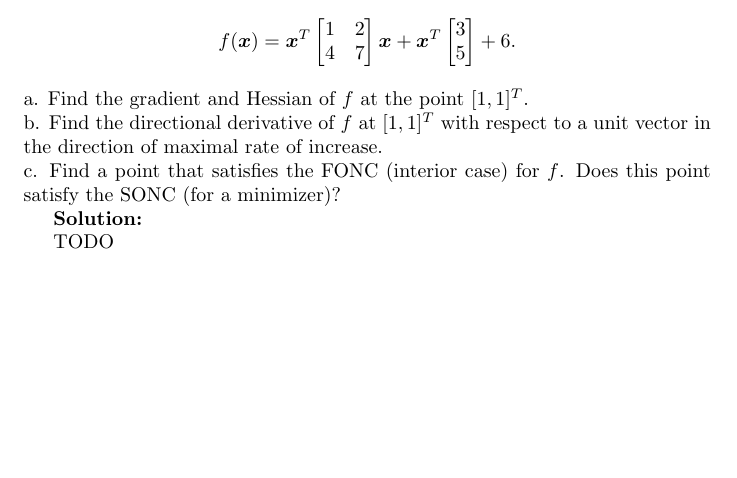
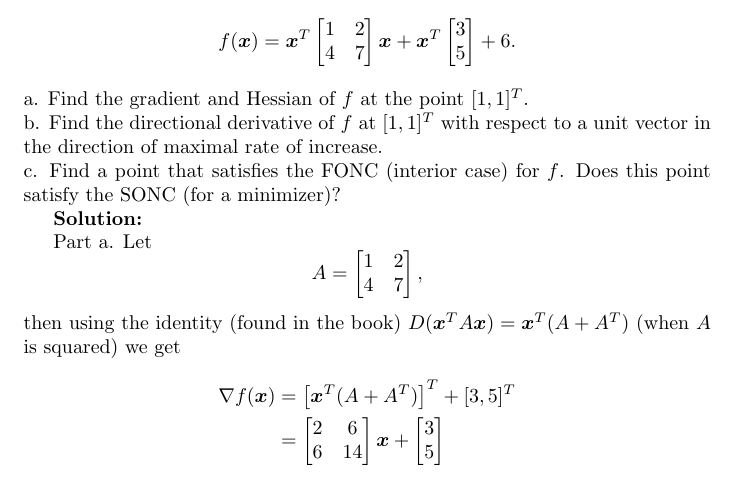
Before and after one commit to fernandohv3279/MATH520, a LaTeX problem sheet (hw2.tex): part of page 1 of 3, cut so that both start at the same text, the shorter picture padded with empty space. Compiled offline with pdfLaTeX.

Commit message:
Solve ex2 part a

```diff
--- a/hw2.tex
+++ b/hw2.tex
@@ -45,7 +45,25 @@ point satisfy the SONC (for a minimizer)?
 
 \textbf{Solution:}
 
-TODO
+Part a. Let
+\[
+	A = \begin{bmatrix}
+		1 & 2\\
+		4 & 7
+	\end{bmatrix},
+\]
+then using the identity (found in the book)
+$D(\bld{x}^TA\bld{x})=\bld{x}^T(A+A^T)$ (when $A$ is squared) we get
+\begin{align*}
+\nabla f(\bld{x}) &= \left[\bld{x}^T(A+A^T)\right]^T + [3,5]^T\\
+&= \begin{bmatrix}
+	2 & 6\\
+	6 & 14
+\end{bmatrix}\bld{x} + \begin{bmatrix}
+3\\
+5
+\end{bmatrix}
+\end{align*}
 \section*{Exercise 6.19}
 An art collector stands at a distance of $x$ feet from the wall, there a piece
 of art (picture) of height $a$ feet is hung, $b$ feet above his eyes, as shown
```
